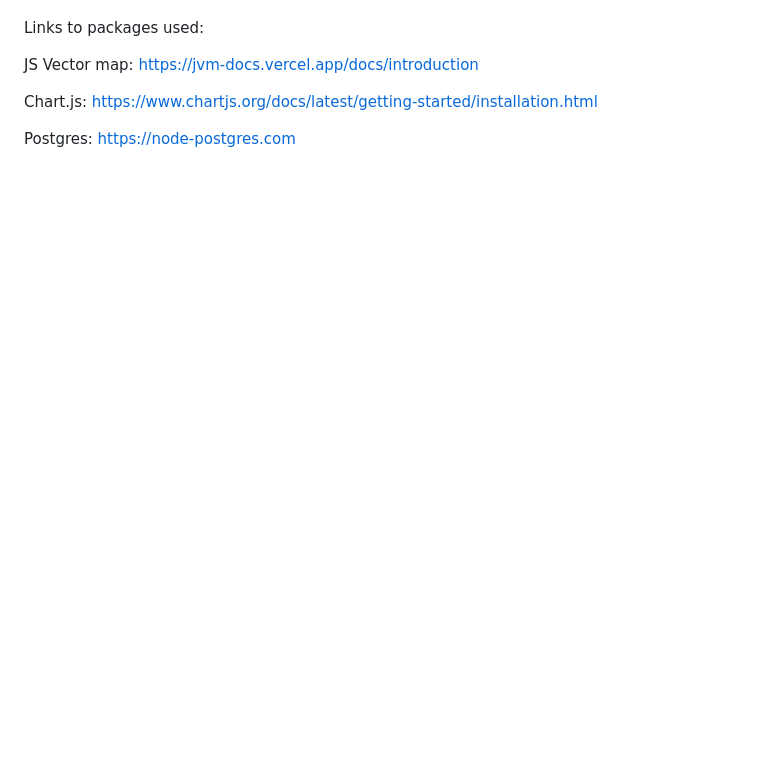
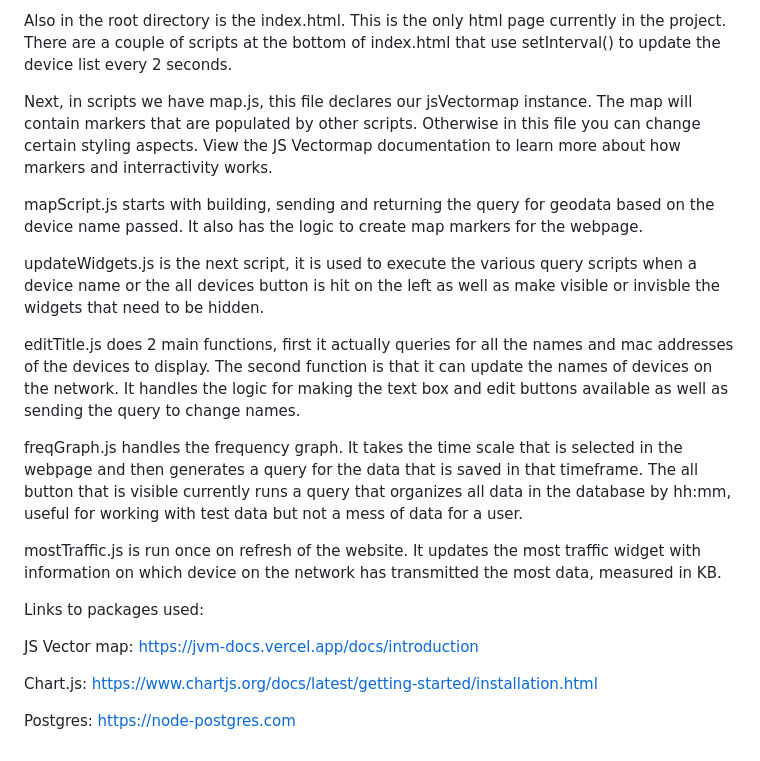
Before and after one commit to UsableSecurityPrivacyLab/49X-Smarthome-Privacy, a Markdown page: README.md, the part around the change printed below. GitHub-like rendering; blank space fills up the shorter version.

```diff
--- a/README.md
+++ b/README.md
@@ -11,3 +26,16 @@ this needs to be disabeled to properly query from the databse.
+Also in the root directory is the index.html. This is the only html page currently in the project. There are a couple of scripts at the bottom of index.html that use setInterval() to update the device list every 2 seconds.
+
+Next, in scripts we have map.js, this file declares our jsVectormap instance. The map will contain markers that are populated by other scripts. Otherwise in this file you can change certain styling aspects. View the JS Vectormap documentation to learn more about how markers and interractivity works.
+
+mapScript.js starts with building, sending and returning the query for geodata based on the device name passed. It also has the logic to create map markers for the webpage.
+
+updateWidgets.js is the next script, it is used to execute the various query scripts when a device name or the all devices button is hit on the left as well as make visible or invisble the widgets that need to be hidden.
+
+editTitle.js does 2 main functions, first it actually queries for all the names and mac addresses of the devices to display. The second function is that it can update the names of devices on the network. It handles the logic for making the text box and edit buttons available as well as sending the query to change names.
+
+freqGraph.js handles the frequency graph. It takes the time scale that is selected in the webpage and then generates a query for the data that is saved in that timeframe. The all button that is visible currently runs a query that organizes all data in the database by hh:mm, useful for working with test data but not a mess of data for a user.
+
+mostTraffic.js is run once on refresh of the website. It updates the most traffic widget with information on which device on the network has transmitted the most data, measured in KB.
 
 
 Links to packages used:
```
Also changed, not shown: other parts of README.md (+16 -1 lines), images/freq.png (added), images/map.png (added), images/widgets.png (added).
